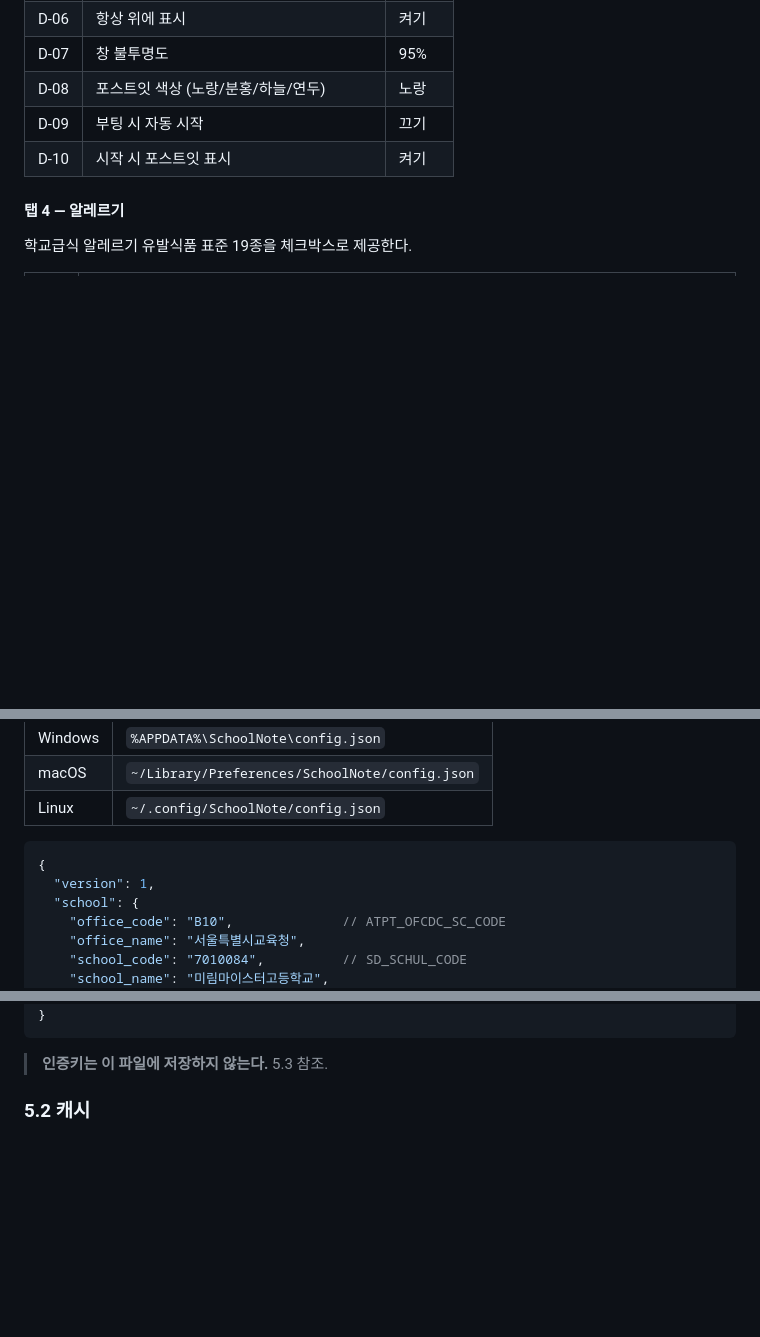
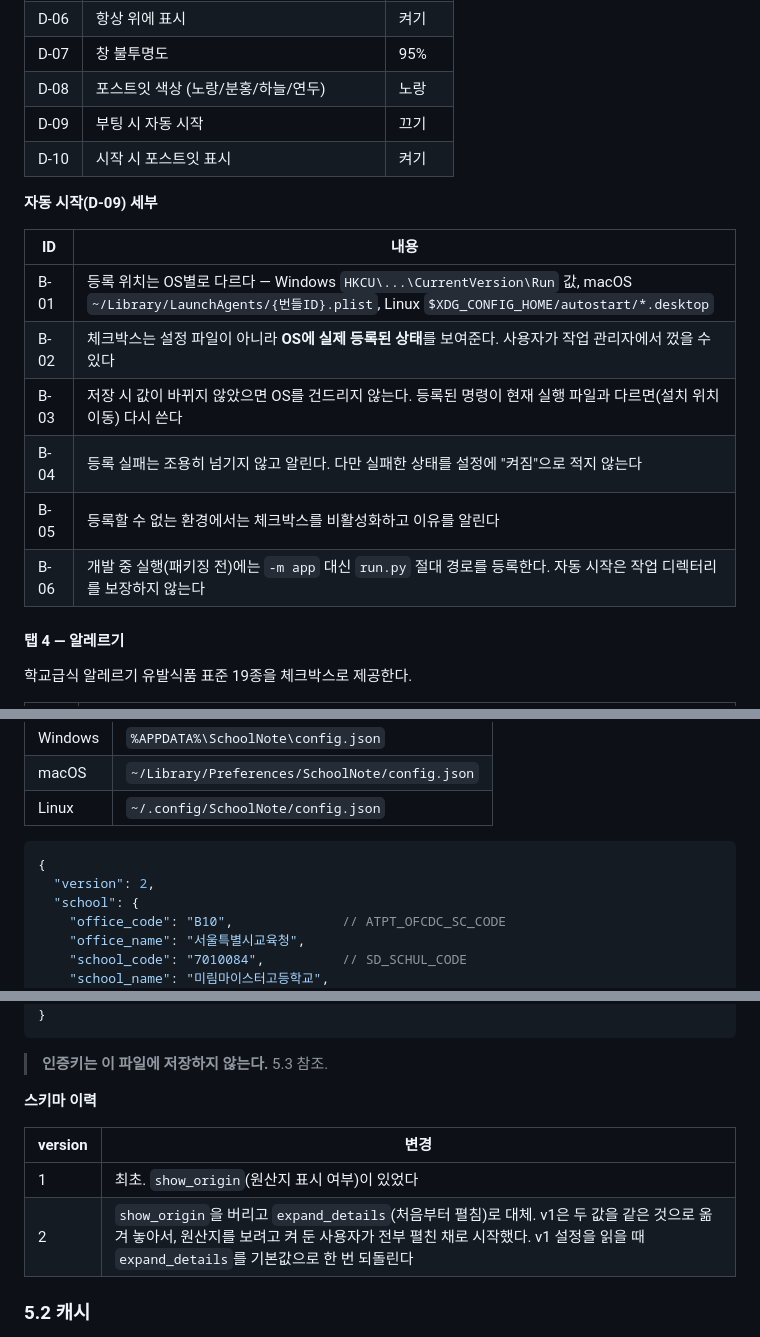
Before and after one commit to progh2/schoollunchmemo, a Markdown page: docs/PRD.md, 3 parts joined by grey strips. Drawn GitHub-style; blank space fills up the shorter version.

````diff
--- a/docs/PRD.md
+++ b/docs/PRD.md
@@ -266,6 +266,17 @@ NEIS 개방포털은 전국 초·중·고의 급식 식단과 학사일정을
 | D-09 | 부팅 시 자동 시작 | 끄기 |
 | D-10 | 시작 시 포스트잇 표시 | 켜기 |
 
+**자동 시작(D-09) 세부**
+
+| ID | 내용 |
+| --- | --- |
+| B-01 | 등록 위치는 OS별로 다르다 — Windows `HKCU\...\CurrentVersion\Run` 값, macOS `~/Library/LaunchAgents/{번들ID}.plist`, Linux `$XDG_CONFIG_HOME/autostart/*.desktop` |
+| B-02 | 체크박스는 설정 파일이 아니라 **OS에 실제 등록된 상태**를 보여준다. 사용자가 작업 관리자에서 껐을 수 있다 |
+| B-03 | 저장 시 값이 바뀌지 않았으면 OS를 건드리지 않는다. 등록된 명령이 현재 실행 파일과 다르면(설치 위치 이동) 다시 쓴다 |
+| B-04 | 등록 실패는 조용히 넘기지 않고 알린다. 다만 실패한 상태를 설정에 "켜짐"으로 적지 않는다 |
+| B-05 | 등록할 수 없는 환경에서는 체크박스를 비활성화하고 이유를 알린다 |
+| B-06 | 개발 중 실행(패키징 전)에는 `-m app` 대신 `run.py` 절대 경로를 등록한다. 자동 시작은 작업 디렉터리를 보장하지 않는다 |
+
 #### 탭 4 — 알레르기
 
 학교급식 알레르기 유발식품 표준 19종을 체크박스로 제공한다.
@@ -343,7 +354,7 @@ NEIS 응답은 전부 문자열이고 일부 필드에 HTML이 섞여 있으므
 
 ```jsonc
 {
-  "version": 1,
+  "version": 2,
   "school": {
     "office_code": "B10",              // ATPT_OFCDC_SC_CODE
     "office_name": "서울특별시교육청",
@@ -370,6 +381,13 @@ NEIS 응답은 전부 문자열이고 일부 필드에 HTML이 섞여 있으므
 ```
 
 > **인증키는 이 파일에 저장하지 않는다.** 5.3 참조.
+
+**스키마 이력**
+
+| version | 변경 |
+| --- | --- |
+| 1 | 최초. `show_origin`(원산지 표시 여부)이 있었다 |
+| 2 | `show_origin`을 버리고 `expand_details`(처음부터 펼침)로 대체. v1은 두 값을 같은 것으로 옮겨 놓아서, 원산지를 보려고 켜 둔 사용자가 전부 펼친 채로 시작했다. v1 설정을 읽을 때 `expand_details`를 기본값으로 한 번 되돌린다 |
 
 ### 5.2 캐시
 
````
Also changed, not shown: other parts of docs/PRD.md (+2 -1 lines), README.md (+30 -4 lines).
